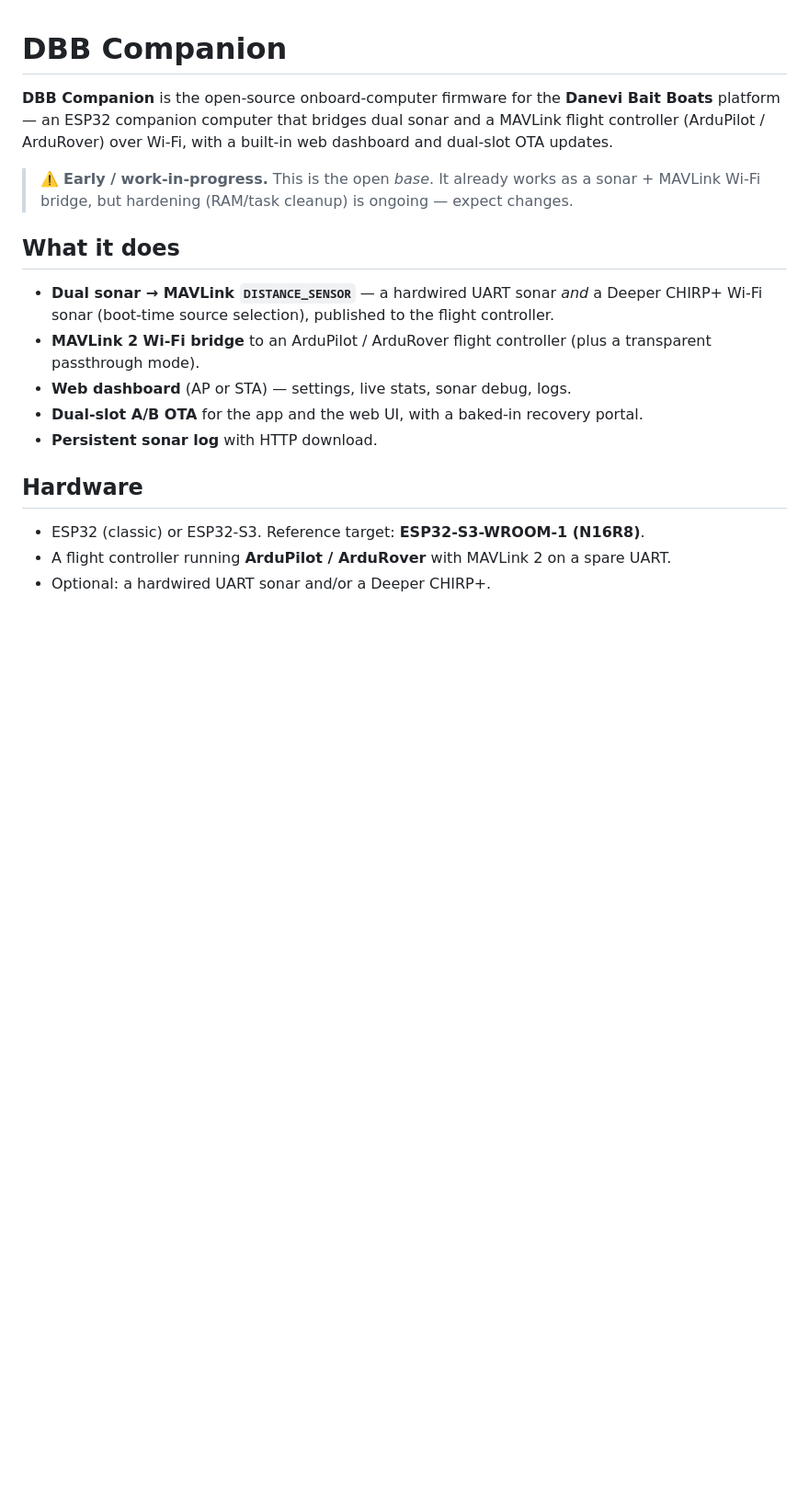
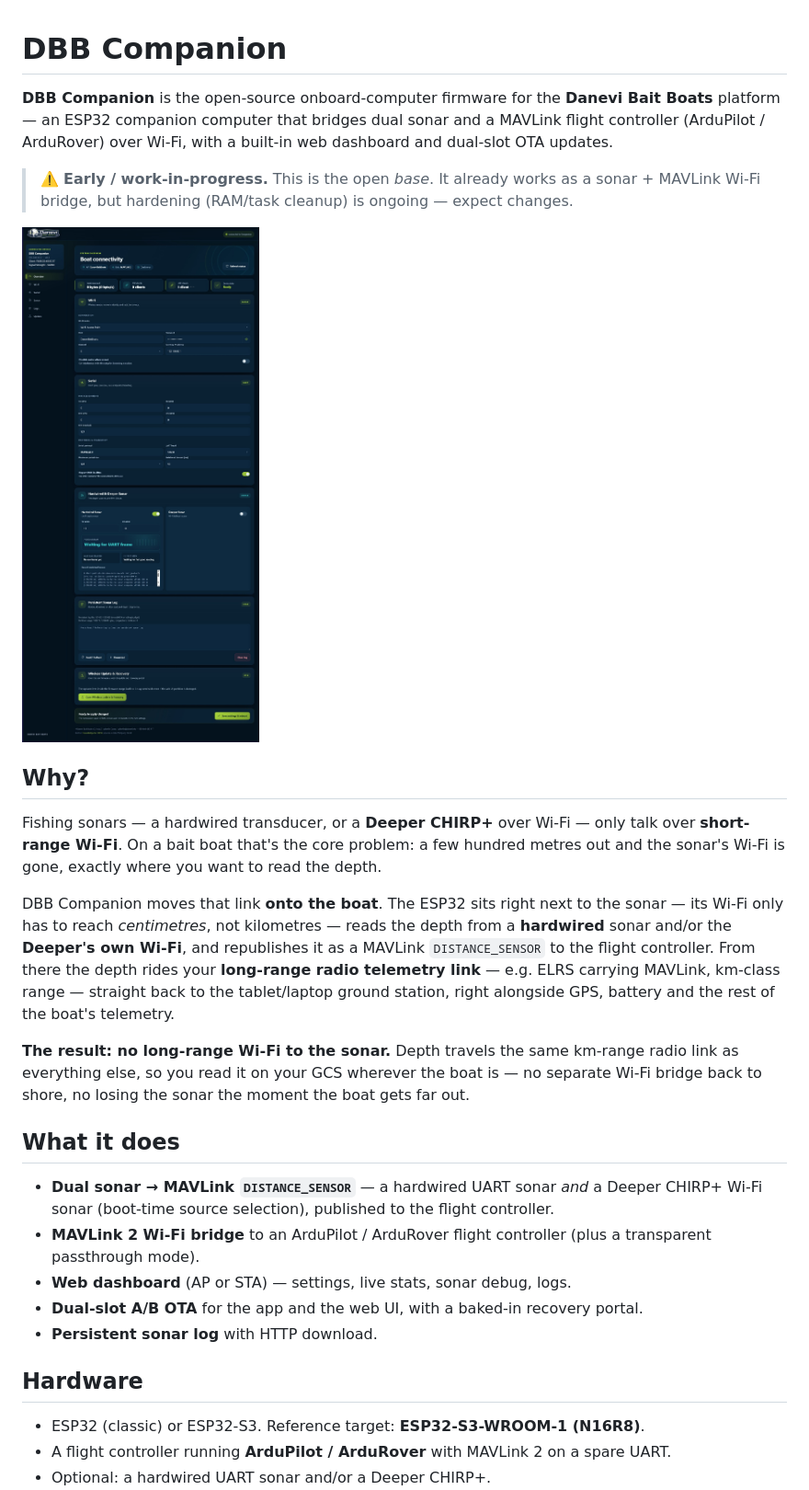
Before and after one commit to valentindanev/dbb-companion, a Markdown page: README.md, the part around the change. Shown at 92% size. GitHub-like rendering; pictures changed too: docs/dashboard.jpg (added); blank space fills up the shorter version.

Commit message:
docs: dashboard screenshot + a 'Why?' section (on-boat sonar bridge to the long-range radio link)

```diff
--- a/README.md
+++ b/README.md
@@ -3,6 +3,16 @@
 **DBB Companion** is the open-source onboard-computer firmware for the **Danevi Bait Boats** platform — an ESP32 companion computer that bridges dual sonar and a MAVLink flight controller (ArduPilot / ArduRover) over Wi-Fi, with a built-in web dashboard and dual-slot OTA updates.
 
 > ⚠️ **Early / work-in-progress.** This is the open *base*. It already works as a sonar + MAVLink Wi-Fi bridge, but hardening (RAM/task cleanup) is ongoing — expect changes.
+
+![DBB Companion web dashboard](docs/dashboard.jpg)
+
+## Why?
+
+Fishing sonars — a hardwired transducer, or a **Deeper CHIRP+** over Wi-Fi — only talk over **short-range Wi-Fi**. On a bait boat that's the core problem: a few hundred metres out and the sonar's Wi-Fi is gone, exactly where you want to read the depth.
+
+DBB Companion moves that link **onto the boat**. The ESP32 sits right next to the sonar — its Wi-Fi only has to reach *centimetres*, not kilometres — reads the depth from a **hardwired** sonar and/or the **Deeper's own Wi-Fi**, and republishes it as a MAVLink `DISTANCE_SENSOR` to the flight controller. From there the depth rides your **long-range radio telemetry link** — e.g. ELRS carrying MAVLink, km-class range — straight back to the tablet/laptop ground station, right alongside GPS, battery and the rest of the boat's telemetry.
+
+**The result: no long-range Wi-Fi to the sonar.** Depth travels the same km-range radio link as everything else, so you read it on your GCS wherever the boat is — no separate Wi-Fi bridge back to shore, no losing the sonar the moment the boat gets far out.
 
 ## What it does
 - **Dual sonar → MAVLink `DISTANCE_SENSOR`** — a hardwired UART sonar *and* a Deeper CHIRP+ Wi-Fi sonar (boot-time source selection), published to the flight controller.
```
